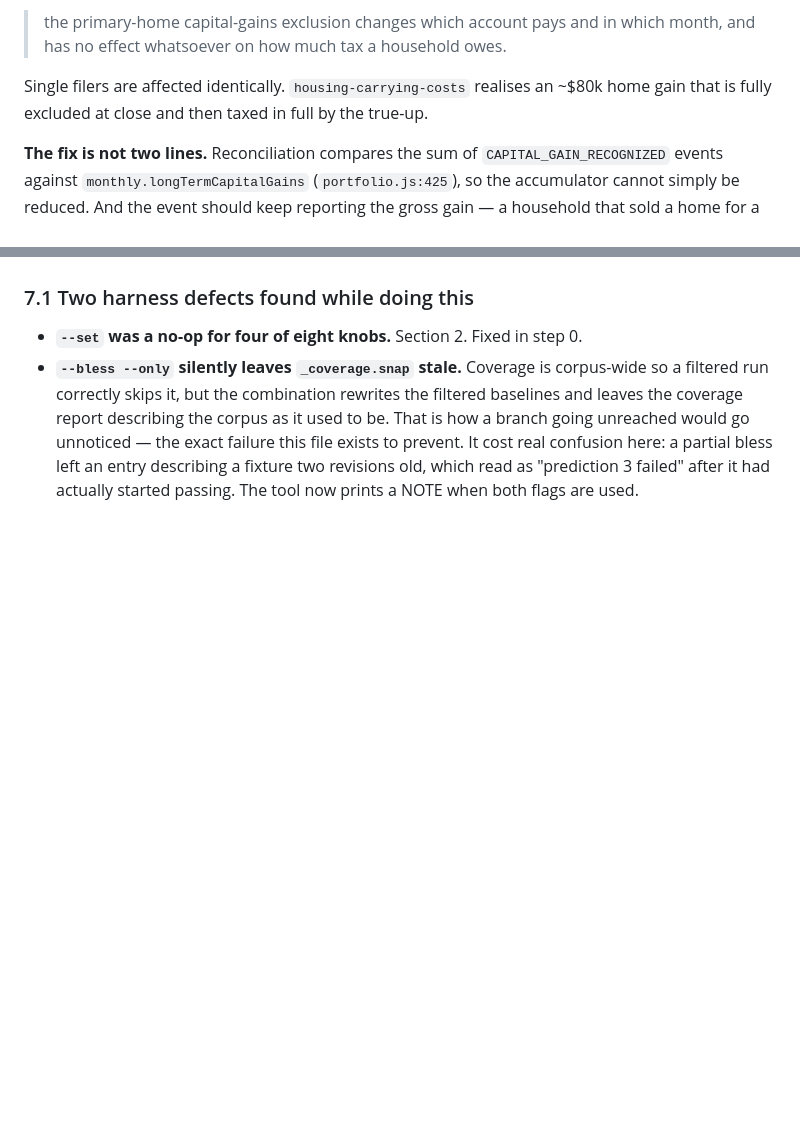
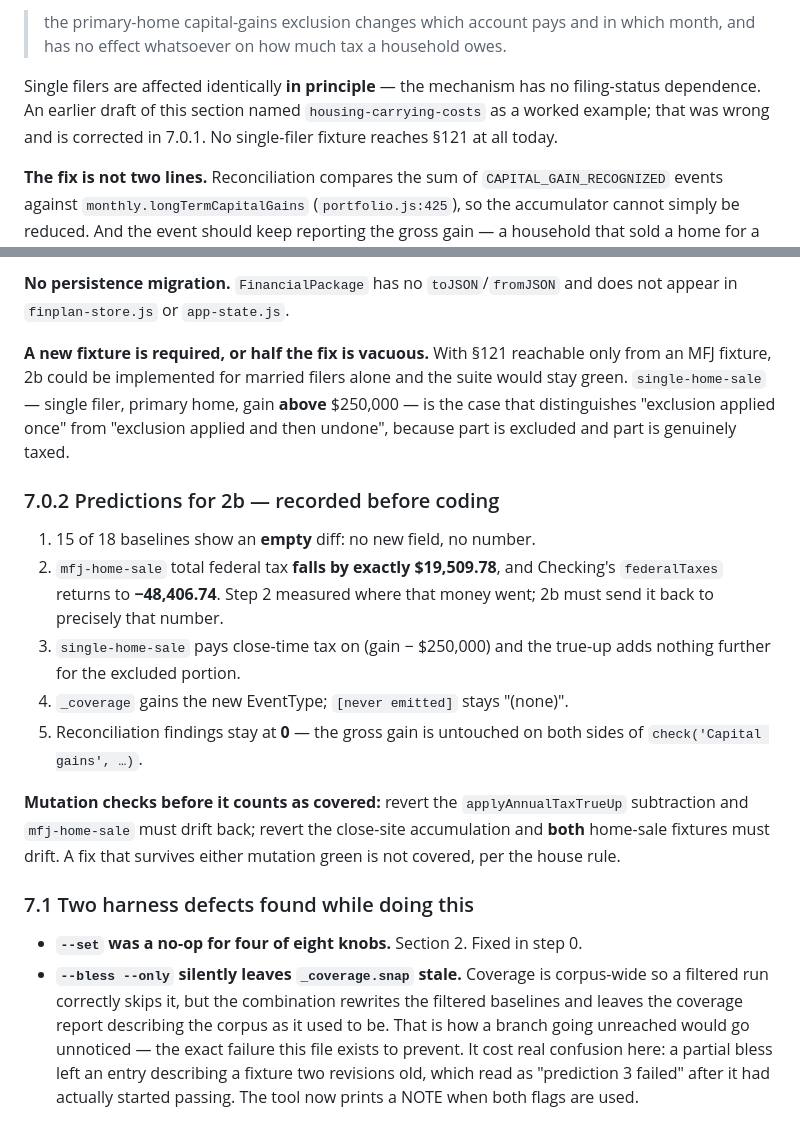
Before and after one commit to ChartingFinance/src, a Markdown page: markdowns/married-filing-jointly-spec.md, 2 parts joined by grey strips. GitHub-like rendering; blank space fills up the shorter version.

```diff
--- a/markdowns/married-filing-jointly-spec.md
+++ b/markdowns/married-filing-jointly-spec.md
@@ -442,8 +442,10 @@ So today, for every filing status:
 > the primary-home capital-gains exclusion changes which account pays and in
 > which month, and has no effect whatsoever on how much tax a household owes.
 
-Single filers are affected identically. `housing-carrying-costs` realises an ~$80k
-home gain that is fully excluded at close and then taxed in full by the true-up.
+Single filers are affected identically **in principle** — the mechanism has no
+filing-status dependence. An earlier draft of this section named
+`housing-carrying-costs` as a worked example; that was wrong and is corrected in
+7.0.1. No single-filer fixture reaches §121 at all today.
 
 **The fix is not two lines.** Reconciliation compares the sum of
 `CAPITAL_GAIN_RECOGNIZED` events against `monthly.longTermCapitalGains`
@@ -465,3 +517,30 @@ not a substitute for it.
+**No persistence migration.** `FinancialPackage` has no `toJSON`/`fromJSON` and
+does not appear in `finplan-store.js` or `app-state.js`.
+
+**A new fixture is required, or half the fix is vacuous.** With §121 reachable
+only from an MFJ fixture, 2b could be implemented for married filers alone and
+the suite would stay green. `single-home-sale` — single filer, primary home, gain
+**above** $250,000 — is the case that distinguishes "exclusion applied once" from
+"exclusion applied and then undone", because part is excluded and part is
+genuinely taxed.
+
+### 7.0.2 Predictions for 2b — recorded before coding
+
+1. 15 of 18 baselines show an **empty** diff: no new field, no number.
+2. `mfj-home-sale` total federal tax **falls by exactly $19,509.78**, and
+   Checking's `federalTaxes` returns to **−48,406.74**. Step 2 measured where
+   that money went; 2b must send it back to precisely that number.
+3. `single-home-sale` pays close-time tax on (gain − $250,000) and the true-up
+   adds nothing further for the excluded portion.
+4. `_coverage` gains the new EventType; `[never emitted]` stays "(none)".
+5. Reconciliation findings stay at **0** — the gross gain is untouched on both
+   sides of `check('Capital gains', …)`.
+
+**Mutation checks before it counts as covered:** revert the `applyAnnualTaxTrueUp`
+subtraction and `mfj-home-sale` must drift back; revert the close-site
+accumulation and **both** home-sale fixtures must drift. A fix that survives
+either mutation green is not covered, per the house rule.
+
 ### 7.1 Two harness defects found while doing this
 
 - **`--set` was a no-op for four of eight knobs.** Section 2. Fixed in step 0.
```
Also changed, not shown: other parts of markdowns/married-filing-jointly-spec.md (+50 -0 lines).
